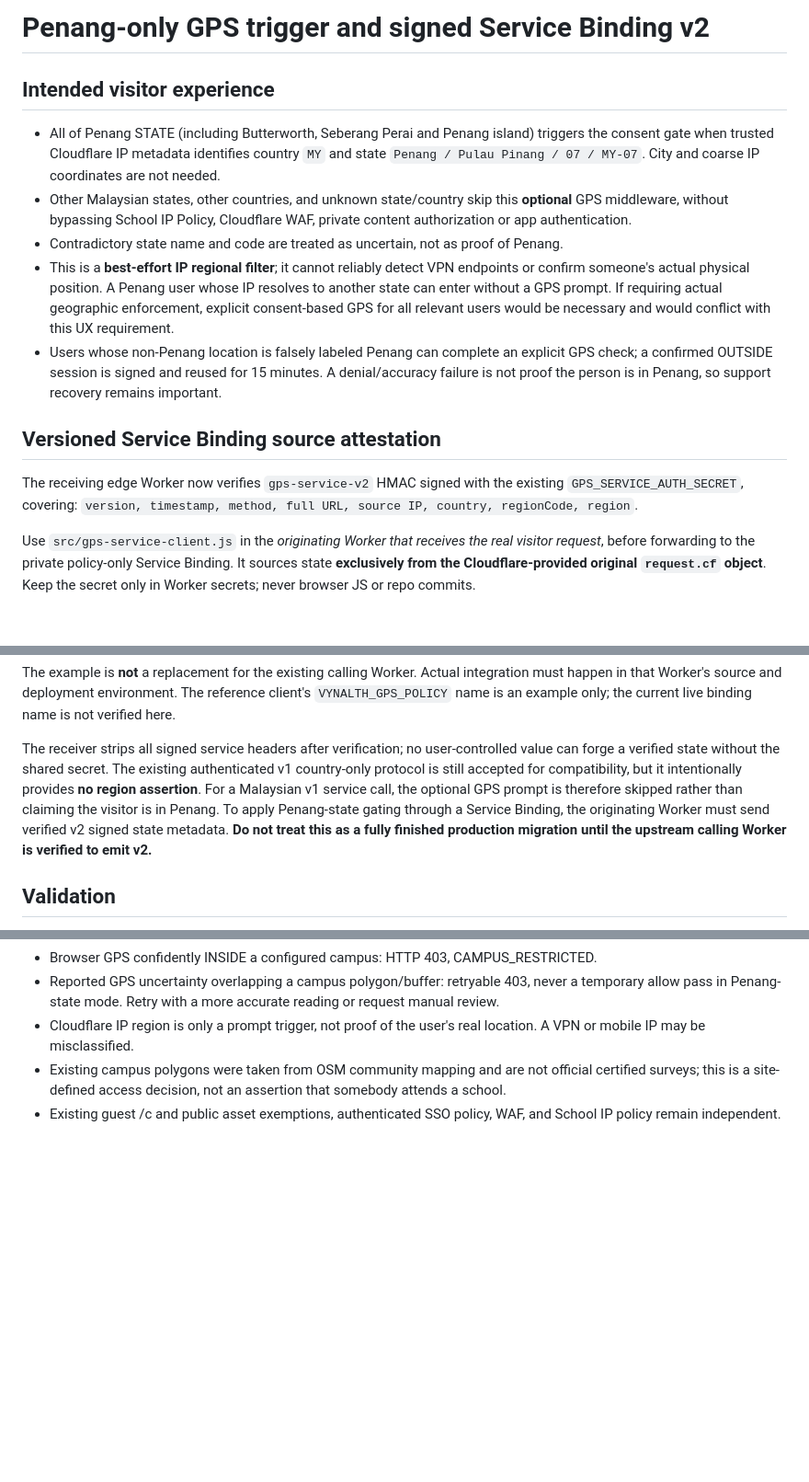
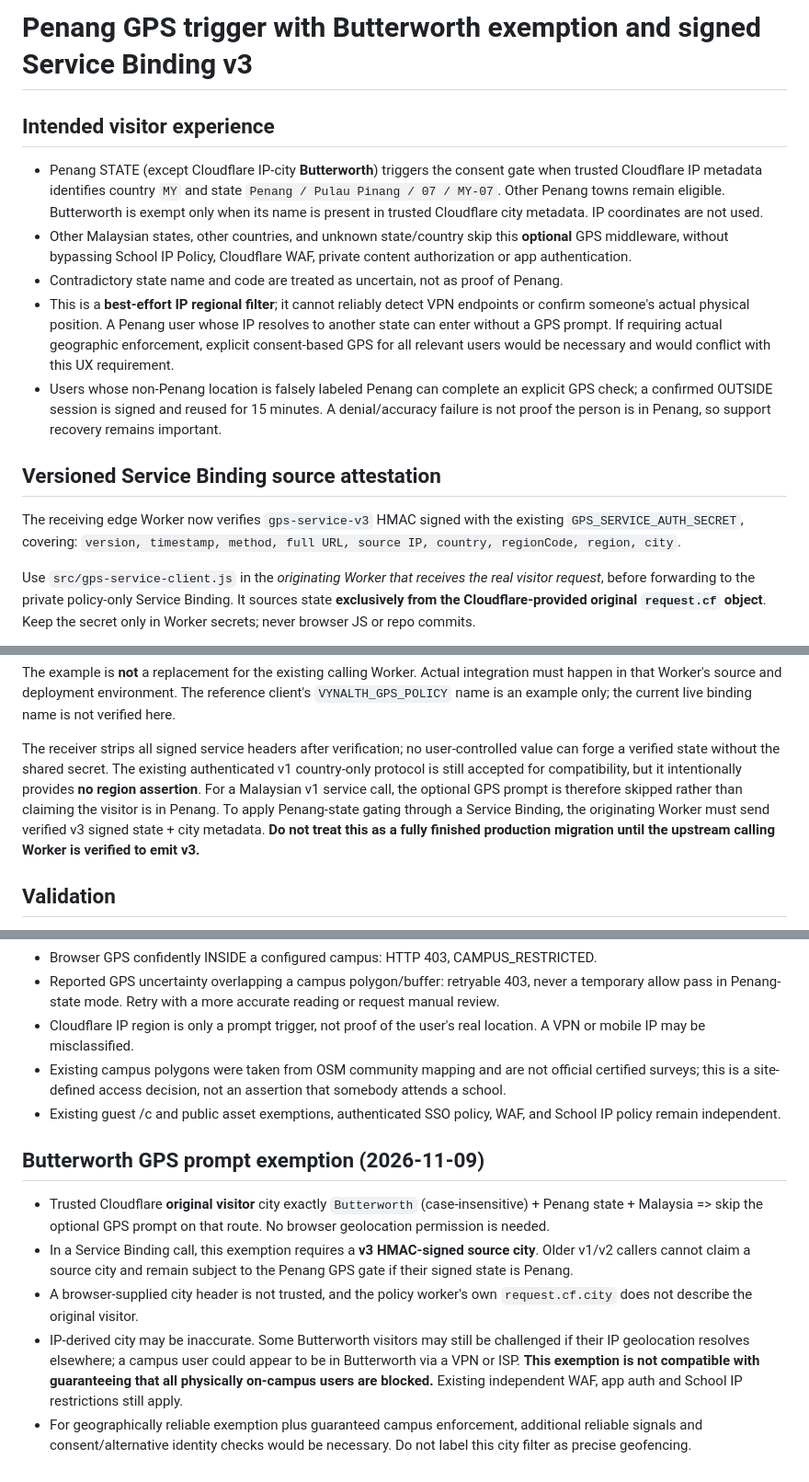
Before and after one commit to vyncuslim/vynalth-cloudflare-edge, a Markdown page: docs/gps-penang-v2-integration.md, 3 parts joined by grey strips. Shown at 92% size. GitHub-like rendering; blank space fills up the shorter version.

Commit message:
docs(test): reflect Butterworth city-only GPS exemption and signed v3 calls

````diff
--- a/docs/gps-penang-v2-integration.md
+++ b/docs/gps-penang-v2-integration.md
@@ -1,8 +1,8 @@
-# Penang-only GPS trigger and signed Service Binding v2
+# Penang GPS trigger with Butterworth exemption and signed Service Binding v3
 
 ## Intended visitor experience
 
-- All of Penang STATE (including Butterworth, Seberang Perai and Penang island) triggers the consent gate when trusted Cloudflare IP metadata identifies country `MY` and state `Penang / Pulau Pinang / 07 / MY-07`. City and coarse IP coordinates are not needed.
+- Penang STATE (except Cloudflare IP-city **Butterworth**) triggers the consent gate when trusted Cloudflare IP metadata identifies country `MY` and state `Penang / Pulau Pinang / 07 / MY-07`. Other Penang towns remain eligible. Butterworth is exempt only when its name is present in trusted Cloudflare city metadata. IP coordinates are not used.
 - Other Malaysian states, other countries, and unknown state/country skip this **optional** GPS middleware, without bypassing School IP Policy, Cloudflare WAF, private content authorization or app authentication.
 - Contradictory state name and code are treated as uncertain, not as proof of Penang.
 - This is a **best-effort IP regional filter**; it cannot reliably detect VPN endpoints or confirm someone's actual physical position. A Penang user whose IP resolves to another state can enter without a GPS prompt. If requiring actual geographic enforcement, explicit consent-based GPS for all relevant users would be necessary and would conflict with this UX requirement.
@@ -10,8 +10,8 @@
 
 ## Versioned Service Binding source attestation
 
-The receiving edge Worker now verifies `gps-service-v2` HMAC signed with the existing `GPS_SERVICE_AUTH_SECRET`, covering:
-`version, timestamp, method, full URL, source IP, country, regionCode, region`.
+The receiving edge Worker now verifies `gps-service-v3` HMAC signed with the existing `GPS_SERVICE_AUTH_SECRET`, covering:
+`version, timestamp, method, full URL, source IP, country, regionCode, region, city`.
 
 Use `src/gps-service-client.js` in the *originating Worker that receives the real visitor request*, before forwarding to the private policy-only Service Binding. It sources state **exclusively from the Cloudflare-provided original `request.cf` object**. Keep the secret only in Worker secrets; never browser JS or repo commits.
 
@@ -30,7 +30,7 @@ export default {
 ```
 The example is **not** a replacement for the existing calling Worker. Actual integration must happen in that Worker's source and deployment environment. The reference client's `VYNALTH_GPS_POLICY` name is an example only; the current live binding name is not verified here.
 
-The receiver strips all signed service headers after verification; no user-controlled value can forge a verified state without the shared secret. The existing authenticated v1 country-only protocol is still accepted for compatibility, but it intentionally provides **no region assertion**. For a Malaysian v1 service call, the optional GPS prompt is therefore skipped rather than claiming the visitor is in Penang. To apply Penang-state gating through a Service Binding, the originating Worker must send verified v2 signed state metadata. **Do not treat this as a fully finished production migration until the upstream calling Worker is verified to emit v2.**
+The receiver strips all signed service headers after verification; no user-controlled value can forge a verified state without the shared secret. The existing authenticated v1 country-only protocol is still accepted for compatibility, but it intentionally provides **no region assertion**. For a Malaysian v1 service call, the optional GPS prompt is therefore skipped rather than claiming the visitor is in Penang. To apply Penang-state gating through a Service Binding, the originating Worker must send verified v3 signed state + city metadata. **Do not treat this as a fully finished production migration until the upstream calling Worker is verified to emit v3.**
 
 ## Validation
 
@@ -47,3 +47,11 @@ The receiver strips all signed service headers after verification; no user-contr
 - Cloudflare IP region is only a prompt trigger, not proof of the user's real location. A VPN or mobile IP may be misclassified.
 - Existing campus polygons were taken from OSM community mapping and are not official certified surveys; this is a site-defined access decision, not an assertion that somebody attends a school.
 - Existing guest /c and public asset exemptions, authenticated SSO policy, WAF, and School IP policy remain independent.
+
+## Butterworth GPS prompt exemption (2026-11-09)
+
+- Trusted Cloudflare **original visitor** city exactly `Butterworth` (case-insensitive) + Penang state + Malaysia => skip the optional GPS prompt on that route. No browser geolocation permission is needed.
+- In a Service Binding call, this exemption requires a **v3 HMAC-signed source city**. Older v1/v2 callers cannot claim a source city and remain subject to the Penang GPS gate if their signed state is Penang.
+- A browser-supplied city header is not trusted, and the policy worker's own `request.cf.city` does not describe the original visitor.
+- IP-derived city may be inaccurate. Some Butterworth visitors may still be challenged if their IP geolocation resolves elsewhere; a campus user could appear to be in Butterworth via a VPN or ISP. **This exemption is not compatible with guaranteeing that all physically on-campus users are blocked.** Existing independent WAF, app auth and School IP restrictions still apply.
+- For geographically reliable exemption plus guaranteed campus enforcement, additional reliable signals and consent/alternative identity checks would be necessary. Do not label this city filter as precise geofencing.
````
